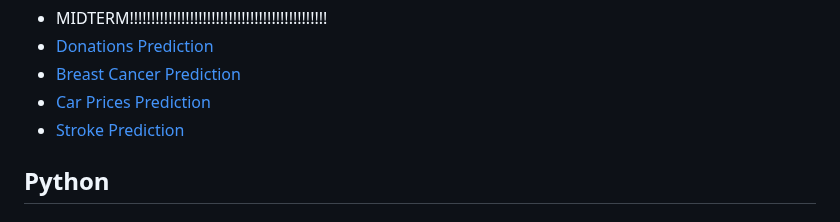
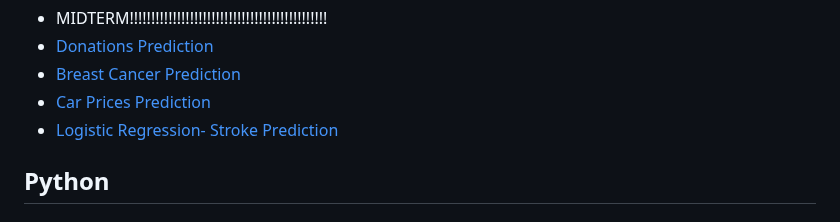
Before and after one commit to brandonkimball87/Data-Analytics-Projects-and-Coursework, a Markdown page: README.md, the part around the change. Rendered like a GitHub page.

```diff
--- a/README.md
+++ b/README.md
@@ -27,7 +27,7 @@ and model assessment.
 -  [Donations Prediction](#donations-prediction)
 -  [Breast Cancer Prediction](#breast-cancer-prediction)
 -  [Car Prices Prediction](#car-prices-prediction)
--  [Stroke Prediction](#stroke-prediction)
+-  [Logistic Regression- Stroke Prediction](#stroke-prediction)
 
 
 
```
